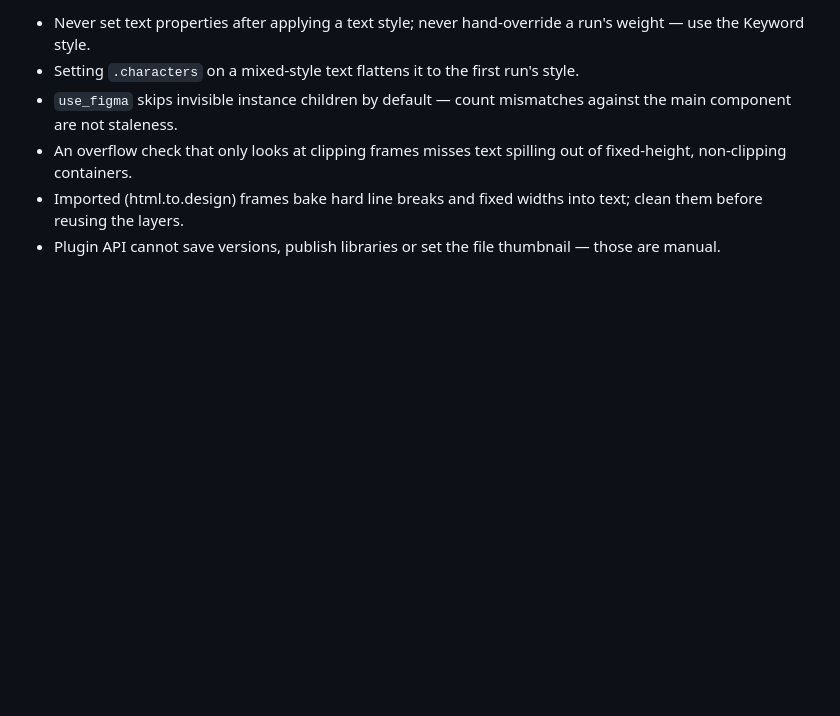
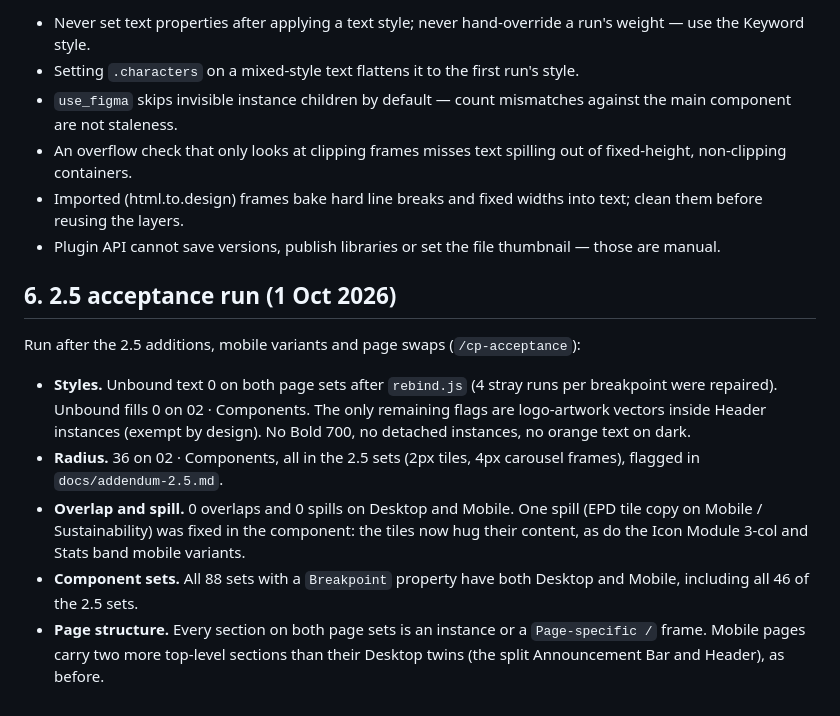
Before and after one commit to sightbox/clark-pacific-design-system, a Markdown page: docs/build-log.md, the part around the change. Drawn GitHub-style; blank space fills up the shorter version.

Commit message:
Log the 2.5 acceptance run
Co-Authored-By: Claude Sonnet 5.5 <noreply@anthropic.com>

```diff
--- a/docs/build-log.md
+++ b/docs/build-log.md
@@ -44,3 +44,13 @@ Overview, Color, Typography, Added styles, Layout, Buttons & links — generated
 - An overflow check that only looks at clipping frames misses text spilling out of fixed-height, non-clipping containers.
 - Imported (html.to.design) frames bake hard line breaks and fixed widths into text; clean them before reusing the layers.
 - Plugin API cannot save versions, publish libraries or set the file thumbnail — those are manual.
+
+## 6. 2.5 acceptance run (1 Oct 2026)
+
+Run after the 2.5 additions, mobile variants and page swaps (`/cp-acceptance`):
+
+- **Styles.** Unbound text 0 on both page sets after `rebind.js` (4 stray runs per breakpoint were repaired). Unbound fills 0 on 02 · Components. The only remaining flags are logo-artwork vectors inside Header instances (exempt by design). No Bold 700, no detached instances, no orange text on dark.
+- **Radius.** 36 on 02 · Components, all in the 2.5 sets (2px tiles, 4px carousel frames), flagged in `docs/addendum-2.5.md`.
+- **Overlap and spill.** 0 overlaps and 0 spills on Desktop and Mobile. One spill (EPD tile copy on Mobile / Sustainability) was fixed in the component: the tiles now hug their content, as do the Icon Module 3-col and Stats band mobile variants.
+- **Component sets.** All 88 sets with a `Breakpoint` property have both Desktop and Mobile, including all 46 of the 2.5 sets.
+- **Page structure.** Every section on both page sets is an instance or a `Page-specific /` frame. Mobile pages carry two more top-level sections than their Desktop twins (the split Announcement Bar and Header), as before.
```
